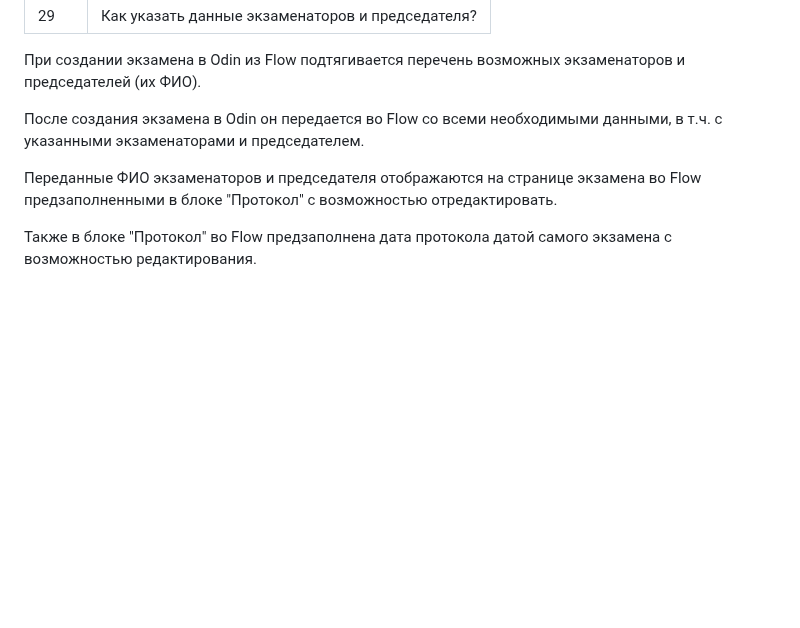
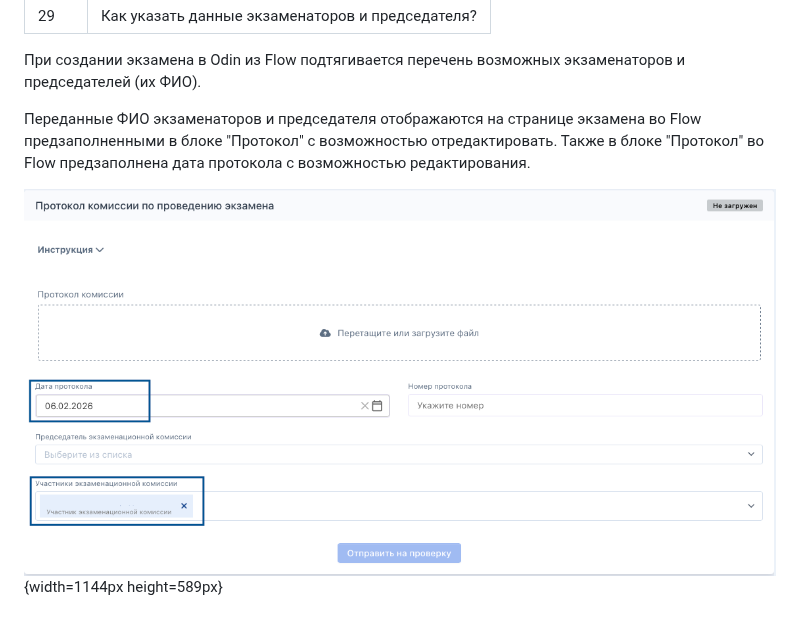
Before and after one commit to Smile-Tech-Study/flowimhelp, a Markdown page: voprosy/kak-ukazat-dannye-ekzamenatorov-i-predsedatelya.md, the part around the change. GitHub-like rendering; pictures changed too: voprosy/kak-ukazat-dannye-ekzamenatorov-i-predsedatelya.png (added); blank space fills up the shorter version.

Commit message:
Update 2 files
 - voprosy/kak-ukazat-dannye-ekzamenatorov-i-predsedatelya.md
   - voprosy/kak-ukazat-dannye-ekzamenatorov-i-predsedatelya.png

```diff
--- a/voprosy/kak-ukazat-dannye-ekzamenatorov-i-predsedatelya.md
+++ b/voprosy/kak-ukazat-dannye-ekzamenatorov-i-predsedatelya.md
@@ -5,8 +5,8 @@ title: Как указать данные экзаменаторов и пред
 
 При создании экзамена в Odin из Flow подтягивается перечень возможных экзаменаторов и председателей (их ФИО).
 
-После создания экзамена в Odin он передается во Flow со всеми необходимыми данными, в т.ч. с указанными экзаменаторами и председателем.
 
-Переданные ФИО экзаменаторов и председателя отображаются на странице экзамена во Flow предзаполненными в блоке "Протокол" с возможностью отредактировать.
 
-Также в блоке "Протокол" во Flow предзаполнена дата протокола датой самого экзамена с возможностью редактирования.
+Переданные ФИО экзаменаторов и председателя отображаются на странице экзамена во Flow предзаполненными в блоке "Протокол" с возможностью отредактировать. Также в блоке "Протокол" во Flow предзаполнена дата протокола  с возможностью редактирования.
+
+![](./kak-ukazat-dannye-ekzamenatorov-i-predsedatelya.png){width=1144px height=589px}
```
